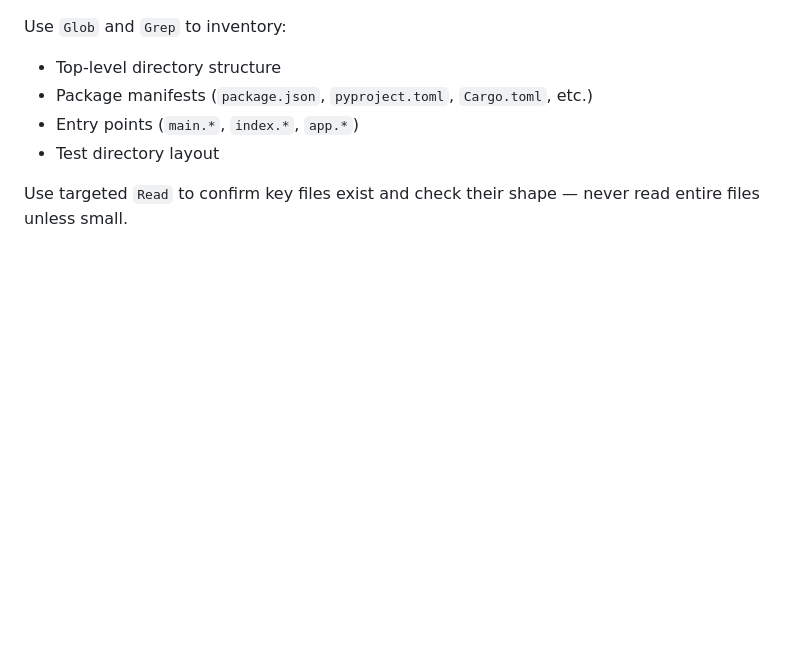
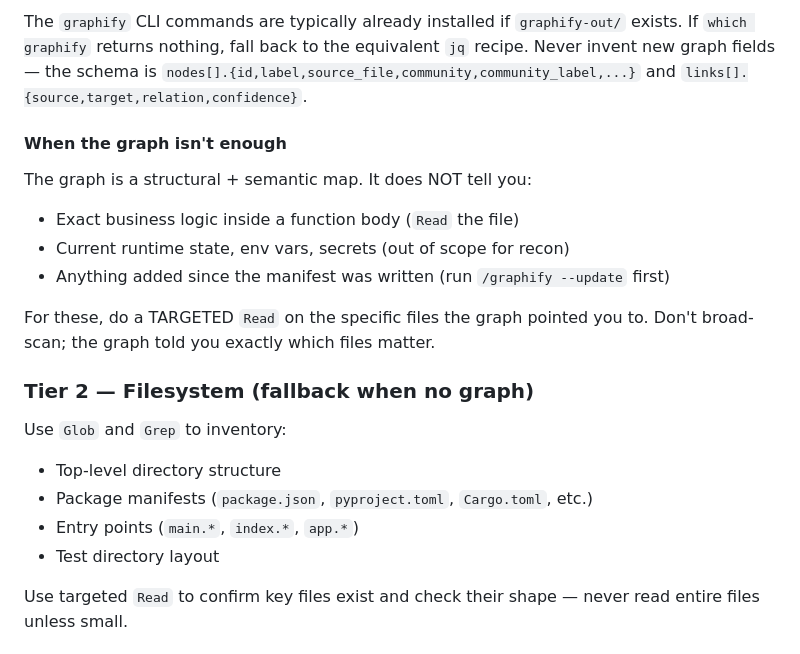
Before and after one commit to Cloudscockpit/voltron-lions-claudecode, a Markdown page: voltron-lions/agents/green-lion.md, the part around one of its changes. GitHub-like rendering; blank space fills up the shorter version.

```diff
--- a/voltron-lions/agents/green-lion.md
+++ b/voltron-lions/agents/green-lion.md
@@ -27,3 +49,15 @@ If `./graphify-out/` exists:
+The `graphify` CLI commands are typically already installed if `graphify-out/` exists. If `which graphify` returns nothing, fall back to the equivalent `jq` recipe. Never invent new graph fields — the schema is `nodes[].{id,label,source_file,community,community_label,...}` and `links[].{source,target,relation,confidence}`.
+
+#### When the graph isn't enough
+
+The graph is a structural + semantic map. It does NOT tell you:
+- Exact business logic inside a function body (`Read` the file)
+- Current runtime state, env vars, secrets (out of scope for recon)
+- Anything added since the manifest was written (run `/graphify --update` first)
+
+For these, do a TARGETED `Read` on the specific files the graph pointed you to. Don't broad-scan; the graph told you exactly which files matter.
+
+### Tier 2 — Filesystem (fallback when no graph)
 
 Use `Glob` and `Grep` to inventory:
 - Top-level directory structure
```
Also changed, not shown: other parts of voltron-lions/agents/green-lion.md (+31 -9 lines).
